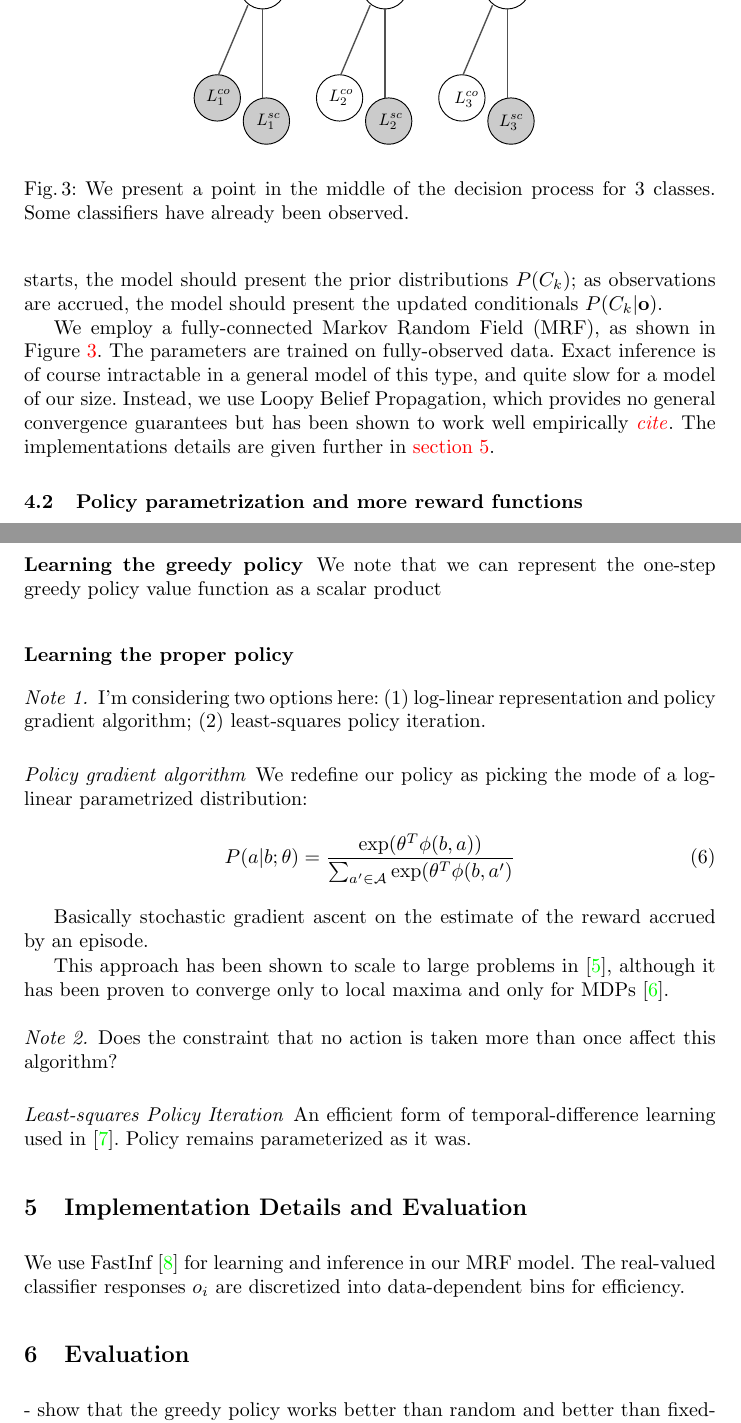
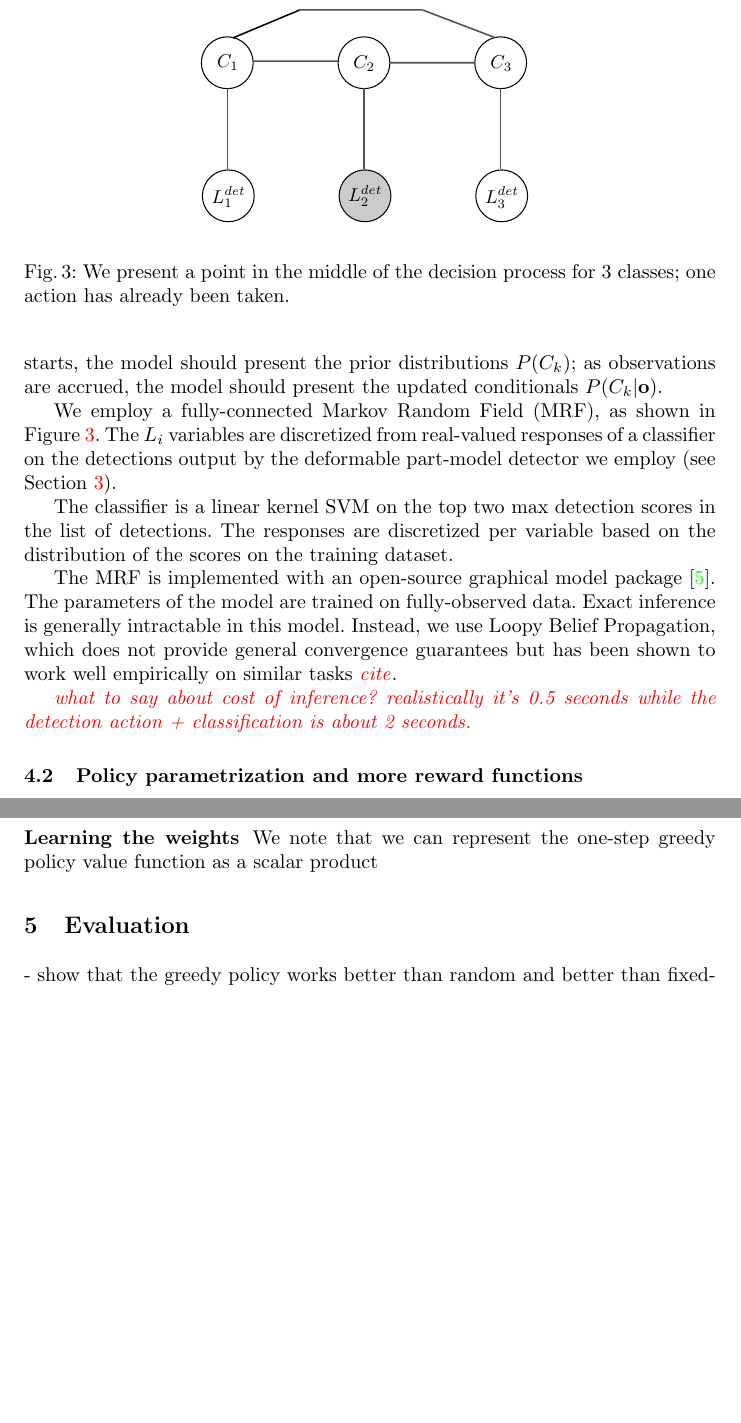
Before and after one commit to UCB-ICSI-Vision-Group/timely, a LaTeX paper (writeups/eccv12/eccv12.tex, which reads writeups/eccv12/technical.tex): two parts of pages 6 and 8 of 11, joined at a grey line, cut at the place of the change, the shorter picture padded with empty space. Compiled offline with pdfLaTeX; a LaTeX package or settings file that is missing is left out.

Commit message:
mrf section done

```diff
--- a/writeups/eccv12/technical.tex
+++ b/writeups/eccv12/technical.tex
@@ -122,10 +122,10 @@ Before we discuss how to set $V(b,a_i)$ such that our policy obtains best perfor
 \subsection{The model of the belief state}
 \begin{figure}[h!]
 \centering
-\includegraphics[width=0.56\linewidth]{figures/inf_model_mrf.pdf}
+\includegraphics[width=0.56\linewidth]{figures/inf_model_mrf_1.pdf}
 \caption{
-We present a point in the middle of the decision process for 3 classes.
-Some classifiers have already been observed.
+We present a point in the middle of the decision process for 3 classes; one action has already been taken.
+\comment{Some classifiers have already been observed.}
 }
 \label{fig:model}
 \end{figure}
@@ -135,10 +135,17 @@ These allow us to look for the most probable classes given the observations.
 When the policy starts, the model should present the prior distributions $P(C_k)$; as observations are accrued, the model should present the updated conditionals $P(C_k|\mathbf{o})$.
 
 We employ a fully-connected Markov Random Field (MRF), as shown in Figure~\ref{fig:model}.
-The parameters are trained on fully-observed data.
-Exact inference is of course intractable in a general model of this type, and quite slow for a model of our size.
-Instead, we use Loopy Belief Propagation, which provides no general convergence guarantees but has been shown to work well empirically \todo{cite}.
-The implementations details are given further in \autoref{sec:implementation}.
+The $L_i$ variables are discretized from real-valued responses of a classifier on the detections output by the deformable part-model detector we employ (see Section~\ref{sec:tech}).
+
+The classifier is a linear kernel SVM on the top two max detection scores in the list of detections.
+The responses are discretized per variable based on the distribution of the scores on the training dataset.
+
+The MRF is implemented with an open-source graphical model package \cite{Jaimovich2010}.
+The parameters of the model are trained on fully-observed data.
+Exact inference is generally intractable in this model.
+Instead, we use Loopy Belief Propagation, which does not provide general convergence guarantees but has been shown to work well empirically on similar tasks \todo{cite}.
+
+\todo{what to say about cost of inference? realistically it's 0.5 seconds while the detection action + classification is about 2 seconds.}
 
 \subsection{Policy parametrization and more reward functions}
 
@@ -194,28 +201,5 @@ First, we seek to maximize the expected next-stage reward, and manually construc
 Next, we note that the manually constructed value function can be represented as a scalar product of a parameter vector with a featurization of the belief state; we learn the weights by regression to the actual next-stage reward from running many episodes.
 Lastly, we use a reinforcement learning technique to learn the weights such that the expected rewards over the whole episode are maximized.
 
-\subsubsection{Learning the greedy policy}
+\subsubsection{Learning the weights}
 We note that we can represent the one-step greedy policy value function as a scalar product
-
-\subsubsection{Learning the proper policy}
-\note{I'm considering two options here: (1) log-linear representation and policy gradient algorithm; (2) least-squares policy iteration.}
-
-\paragraph{Policy gradient algorithm}
-We redefine our policy as picking the mode of a log-linear parametrized distribution:
-\begin{equation}
-P(a|b;\theta) = \frac{\exp(\theta^T \phi(b,a))}{\sum_{a' \in \mathcal{A}} \exp(\theta^T \phi(b,a')}
-\end{equation}
-
-Basically stochastic gradient ascent on the estimate of the reward accrued by an episode.
-
-This approach has been shown to scale to large problems in \cite{Branavan2009}, although it has been proven to converge only to local maxima and only for MDPs \cite{Sutton2000}.
-
-\note{Does the constraint that no action is taken more than once affect this algorithm?}
-
-\paragraph{Least-squares Policy Iteration}
-An efficient form of temporal-difference learning used in \cite{Kwok2004}.
-Policy remains parameterized as it was.
-
-\section{Implementation Details and Evaluation} \label{sec:implementation}
-We use FastInf \cite{Jaimovich2010} for learning and inference in our MRF model.
-The real-valued classifier responses $o_i$ are discretized into data-dependent bins for efficiency.
```
Also changed, not shown: writeups/eccv12/figures/inf_model.pdf, writeups/eccv12/figures/inf_model_mrf_1.pdf (added), writeups/eccv12/figures/inf_model_mrf_2.pdf (added), writeups/eccv12/technical.tex (2 more changed lines), 1 other file.
